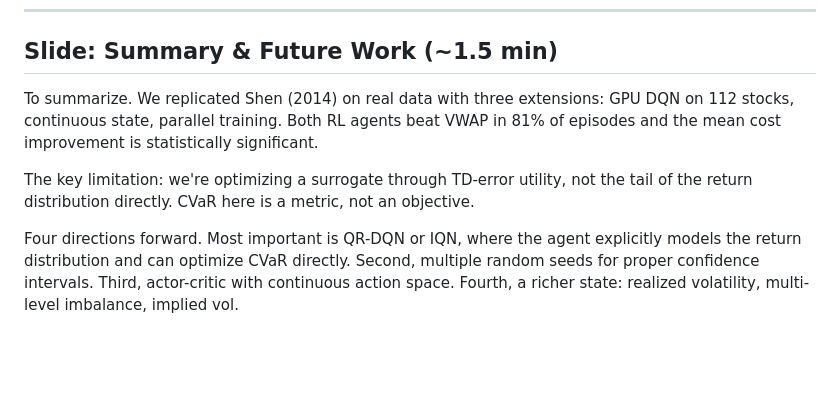
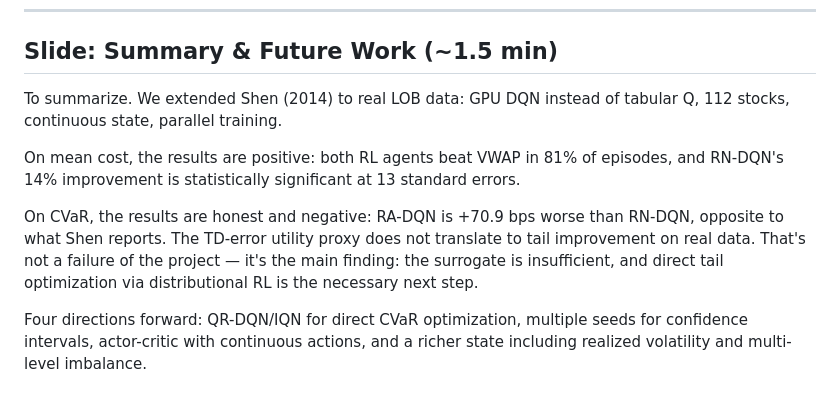
Before and after one commit to matvei-lukianov/AMS_517_optimal_execution, a Markdown page: presentation/speaker_notes.md, the part around the change. GitHub-like rendering; blank space fills up the shorter version.

Commit message:
Fix summary speaker notes: explicitly state RA CVaR is +70.9 bps worse, not better

```diff
--- a/presentation/speaker_notes.md
+++ b/presentation/speaker_notes.md
@@ -84,8 +84,10 @@ This is the key honest result of the paper: the TD-error utility trick — repla
 
 ## Slide: Summary & Future Work (~1.5 min)
 
-To summarize. We replicated Shen (2014) on real data with three extensions: GPU DQN on 112 stocks, continuous state, parallel training. Both RL agents beat VWAP in 81% of episodes and the mean cost improvement is statistically significant.
+To summarize. We extended Shen (2014) to real LOB data: GPU DQN instead of tabular Q, 112 stocks, continuous state, parallel training.
 
-The key limitation: we're optimizing a surrogate through TD-error utility, not the tail of the return distribution directly. CVaR here is a metric, not an objective.
+On mean cost, the results are positive: both RL agents beat VWAP in 81% of episodes, and RN-DQN's 14% improvement is statistically significant at 13 standard errors.
 
-Four directions forward. Most important is QR-DQN or IQN, where the agent explicitly models the return distribution and can optimize CVaR directly. Second, multiple random seeds for proper confidence intervals. Third, actor-critic with continuous action space. Fourth, a richer state: realized volatility, multi-level imbalance, implied vol.
+On CVaR, the results are honest and negative: RA-DQN is +70.9 bps worse than RN-DQN, opposite to what Shen reports. The TD-error utility proxy does not translate to tail improvement on real data. That's not a failure of the project — it's the main finding: the surrogate is insufficient, and direct tail optimization via distributional RL is the necessary next step.
+
+Four directions forward: QR-DQN/IQN for direct CVaR optimization, multiple seeds for confidence intervals, actor-critic with continuous actions, and a richer state including realized volatility and multi-level imbalance.
```
